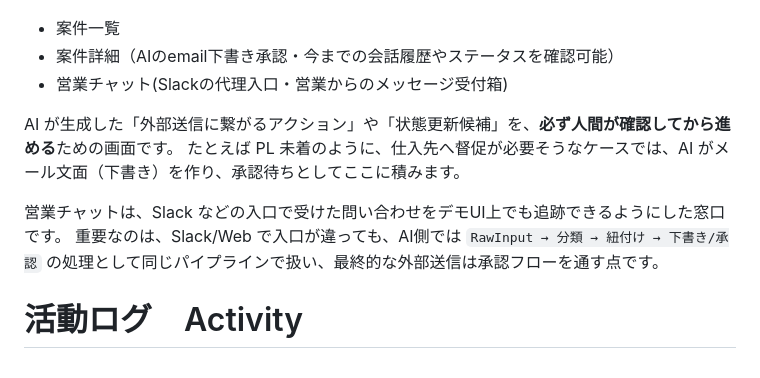
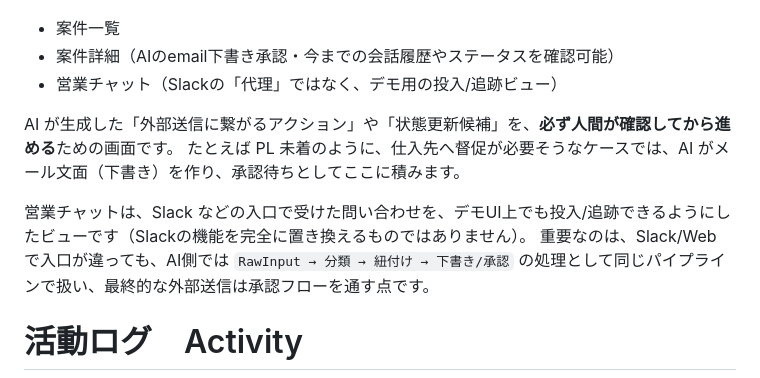
Before and after one commit to MakikoOhashi/trade-shelf-agent, a Markdown page: docs/features.md, the part around the change. Drawn GitHub-style.

```diff
--- a/docs/features.md
+++ b/docs/features.md
@@ -48,12 +48,12 @@ AI が裏でやっているのは、書類番号の正規化と紐付け（例
 ![Approvals2](images/approval2.png)
  - 案件一覧
  - 案件詳細（AIのemail下書き承認・今までの会話履歴やステータスを確認可能）
- - 営業チャット(Slackの代理入口・営業からのメッセージ受付箱)
+ - 営業チャット（Slackの「代理」ではなく、デモ用の投入/追跡ビュー）
 
 AI が生成した「外部送信に繋がるアクション」や「状態更新候補」を、**必ず人間が確認してから進める**ための画面です。
 たとえば PL 未着のように、仕入先へ督促が必要そうなケースでは、AI がメール文面（下書き）を作り、承認待ちとしてここに積みます。
 
-営業チャットは、Slack などの入口で受けた問い合わせをデモUI上でも追跡できるようにした窓口です。
+営業チャットは、Slack などの入口で受けた問い合わせを、デモUI上でも投入/追跡できるようにしたビューです（Slackの機能を完全に置き換えるものではありません）。
 重要なのは、Slack/Web で入口が違っても、AI側では `RawInput → 分類 → 紐付け → 下書き/承認` の処理として同じパイプラインで扱い、最終的な外部送信は承認フローを通す点です。
 
 
```
Also changed, not shown: README.md (+1 -1 lines), apps/web/README.md (added, +17 -0 lines).
